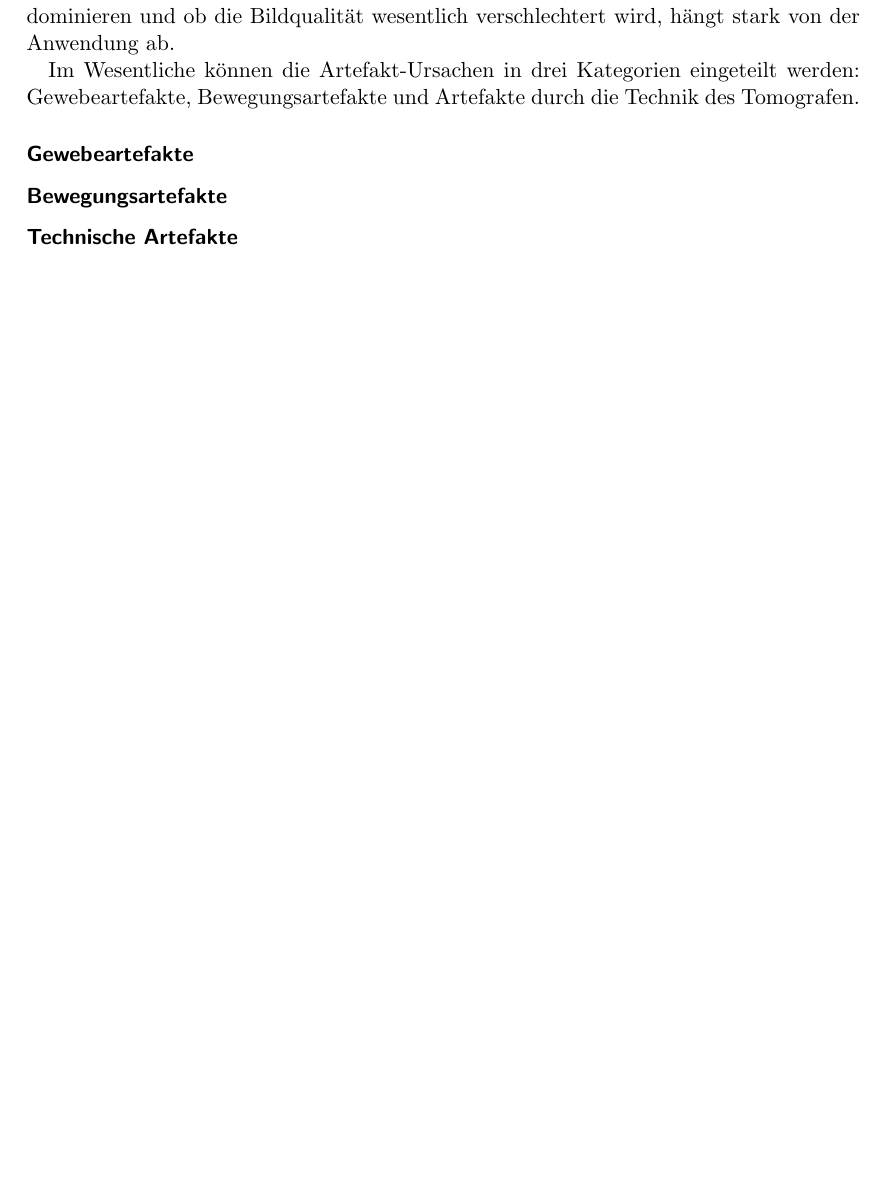
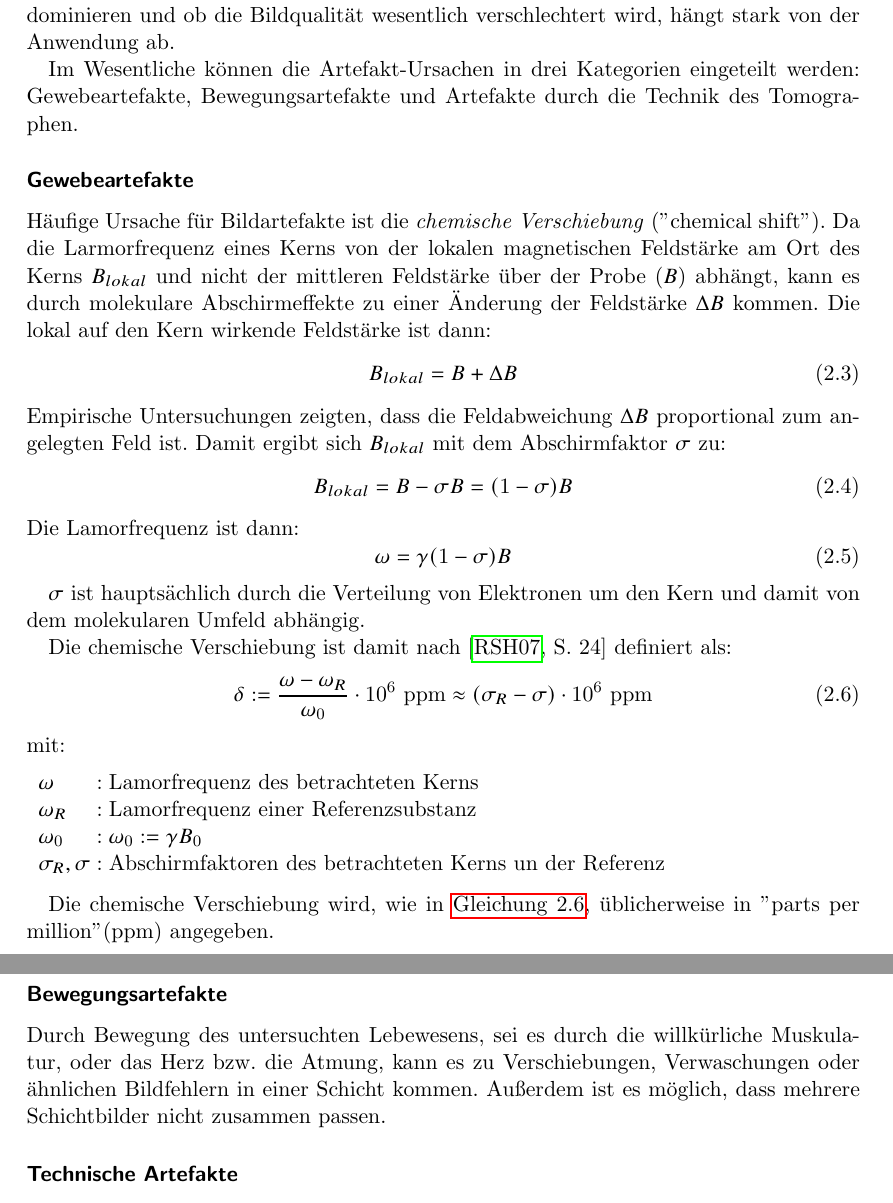
Before and after one commit to youcann/BrukerBachelorarbeit, a LaTeX thesis (main.tex, which reads sections/2grundlagen.tex): part of page 9 of 12 before the commit and two parts of pages 13 and 14 of 16 after it, the two joined at a grey line, cut so that both start at the same text, the shorter picture padded with empty space. Compiled offline with pdfLaTeX.

Commit message:
mehr grundlagen

```diff
--- a/main.tex
+++ b/main.tex
@@ -1,8 +1,12 @@
-\documentclass[11pt,a4paper,ngerman,oneside]{scrbook}
+\documentclass[11pt,a4paper,ngerman,oneside,listof=totoc]{scrbook}
 
 %German
 \usepackage[utf8]{inputenc}
 \usepackage[ngerman]{babel}
+\addto\captionsngerman{
+	\renewcommand{\contentsname}
+	{Inhalt}
+}
 
 %Floats (for [H])
 \usepackage{float}
@@ -40,7 +44,15 @@
 %TODO notes
 %\usepackage[disable]{todonotes}
 \usepackage[colorinlistoftodos,prependcaption,textsize=small]{todonotes}
+%a new command for inserting todos inline
 \newcommand{\todoin}[2][]{\todo[inline,#1]{#2}}
+
+%Autoref
+\usepackage{hyperref}
+
+%font
+%a current Times clone
+\usepackage{newtxmath}
 
 \title{Simulation von Störungen im Signalpfad eines MRT}
 \author{Marvin Noll}
--- a/sections/2grundlagen.tex
+++ b/sections/2grundlagen.tex
@@ -110,11 +143,41 @@ Drei wichtige, so genannte Basispulssequenzen sind \cite[S. 999]{Weishaupt2014}:
 \subsection{MRT Artefakte}
 Zahlreiche Effekte können zu Artefakten in MRT Aufnahmen führen. Welche Artefakte dominieren und ob die Bildqualität wesentlich verschlechtert wird, hängt stark von der Anwendung ab.
 
-Im Wesentliche können die Artefakt-Ursachen in drei Kategorien eingeteilt werden: Gewebeartefakte, Bewegungsartefakte und Artefakte durch die Technik des Tomografen.
+Im Wesentliche können die Artefakt-Ursachen in drei Kategorien eingeteilt werden: Gewebeartefakte, Bewegungsartefakte und Artefakte durch die Technik des Tomographen.
 
 \subsubsection{Gewebeartefakte}
+Häufige Ursache für Bildartefakte ist die \textit{chemische Verschiebung} ("chemical shift"). Da die Larmorfrequenz eines Kerns von der lokalen magnetischen Feldstärke am Ort des Kerns $B_{lokal}$ und nicht der mittleren Feldstärke über der Probe ($B$) abhängt, kann es durch molekulare Abschirmeffekte zu einer Änderung der Feldstärke $\Delta B$ kommen. Die lokal auf den Kern wirkende Feldstärke ist dann:
+\begin{equation}
+	B_{lokal}=B+\Delta B
+\end{equation}
+Empirische Untersuchungen zeigten, dass die Feldabweichung $\Delta B$ proportional zum angelegten Feld ist. Damit ergibt sich $B_{lokal}$ mit dem Abschirmfaktor $\sigma$ zu:
+\begin{equation}
+	B_{lokal}=B-\sigma B = (1-\sigma)B
+\end{equation}
+Die Lamorfrequenz ist dann:
+\begin{equation}
+	\omega = \gamma (1-\sigma)B
+\end{equation}
+
+$\sigma$ ist hauptsächlich durch die Verteilung von Elektronen um den Kern und damit von dem molekularen Umfeld abhängig.
+
+Die chemische Verschiebung ist damit nach \cite[S.~24]{Reiser2008} definiert als:
+\begin{equation}
+\label{eq:chemShift}
+	\delta := \frac{\omega-\omega_R}{\omega_0} \cdot 10^6 ~\text{ppm} \approx (\sigma_R-\sigma) \cdot 10^6~\text{ppm}
+\end{equation}
+mit:
+\begin{with}
+	\omega & Lamorfrequenz des betrachteten Kerns\\
+	\omega_R & Lamorfrequenz einer Referenzsubstanz\\
+	\omega_0 & $\omega_0:=\gamma B_0$ \\
+	\sigma_R, \sigma & Abschirmfaktoren des betrachteten Kerns un der Referenz \\
+\end{with}
+
+Die chemische Verschiebung wird, wie in \autoref{eq:chemShift}, üblicherweise in "parts per million" (ppm) angegeben.
 
 \subsubsection{Bewegungsartefakte}
+Durch Bewegung des untersuchten Lebewesens, sei es durch die willkürliche Muskulatur, oder das Herz bzw. die Atmung, kann es zu Verschiebungen, Verwaschungen oder ähnlichen Bildfehlern in einer Schicht kommen. Außerdem ist es möglich, dass mehrere Schichtbilder nicht zusammen passen.
 
 \subsubsection{Technische Artefakte}
 
```
Also changed, not shown: sections/0abstract.tex (+1 -1 lines), main.tex (6 more changed lines), sections/2grundlagen.tex (39 more changed lines), 1 other file.
